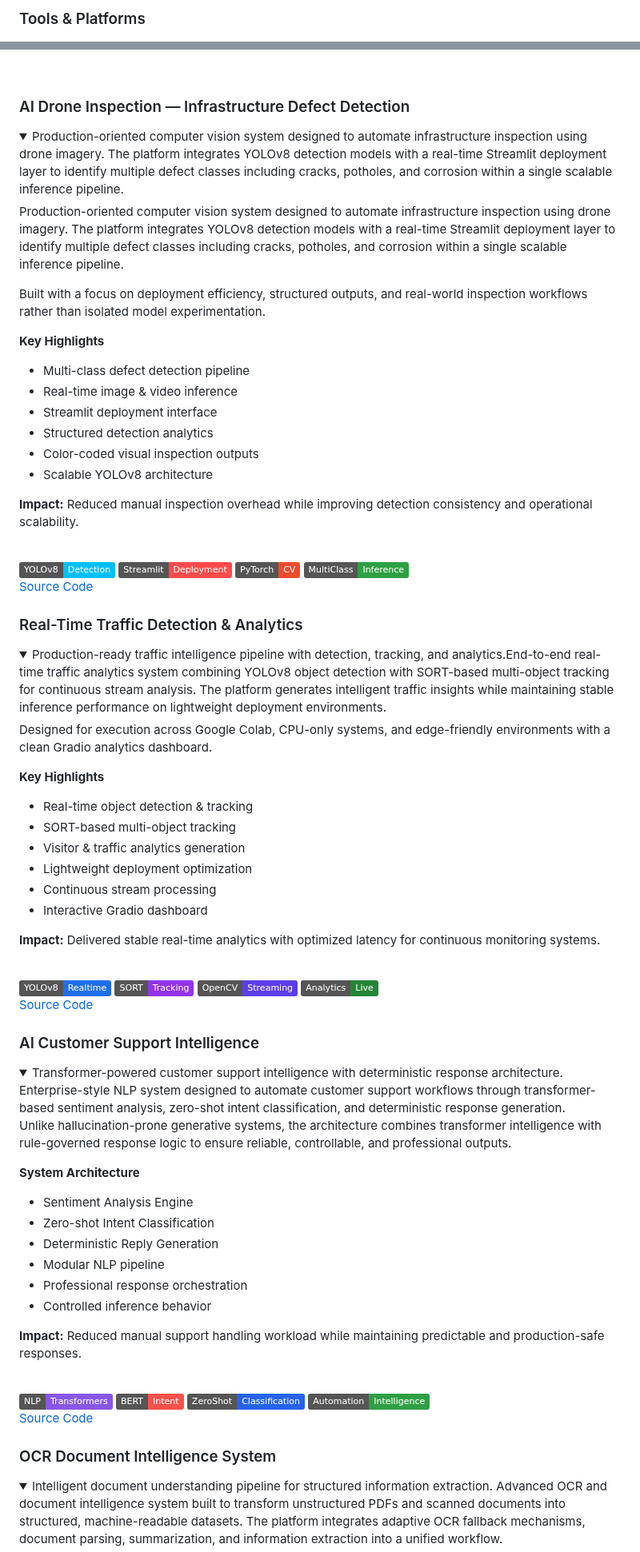
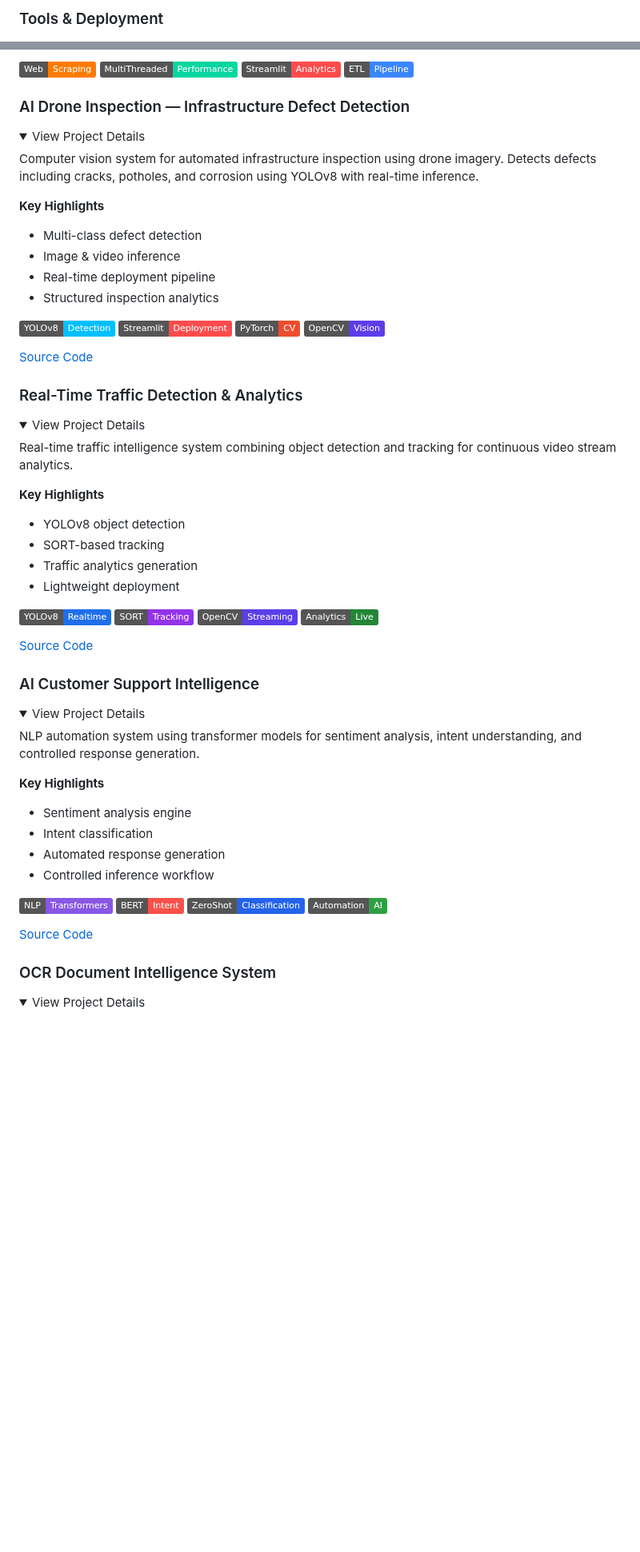
Before and after one commit to hamaylzahid/hamaylzahid, a Markdown page: README.md, 2 parts joined by grey strips. Shown at 80% size. GitHub-like rendering; folded sections open; badges without logos; blank space fills up the shorter version.

Commit message:
Revise README for clarity and additional details
Updated the README to enhance the professional profile, technical stack, and project descriptions.

```diff
--- a/README.md
+++ b/README.md
@@ -91,6 +89,6 @@ AI/ML Engineer focusing  in Computer Vision, Natural Language Processing (NLP),
 </p>
 
-### Tools & Platforms
+### Tools & Deployment
 <p>
   <img src="https://img.shields.io/badge/Git-F05032?style=flat-square&logo=git&logoColor=white"/>
   <img src="https://img.shields.io/badge/GitHub-181717?style=flat-square&logo=github&logoColor=white"/>
@@ -131,96 +154,83 @@ The system combines multi-threaded web scraping, structured ETL processing, anal
 
 ### AI Drone Inspection — Infrastructure Defect Detection
+
 <details>
-<summary>
-Production-oriented computer vision system designed to automate infrastructure inspection using drone imagery. The platform integrates YOLOv8 detection models with a real-time Streamlit deployment layer to identify multiple defect classes including cracks, potholes, and corrosion within a single scalable inference pipeline.
-</summary>
+<summary>View Project Details</summary>
 
-Production-oriented computer vision system designed to automate infrastructure inspection using drone imagery. The platform integrates YOLOv8 detection models with a real-time Streamlit deployment layer to identify multiple defect classes including cracks, potholes, and corrosion within a single scalable inference pipeline.
-
-Built with a focus on deployment efficiency, structured outputs, and real-world inspection workflows rather than isolated model experimentation.
+Computer vision system for automated infrastructure inspection using drone imagery. Detects defects including cracks, potholes, and corrosion using YOLOv8 with real-time inference.
 
 **Key Highlights**
-- Multi-class defect detection pipeline
-- Real-time image & video inference
-- Streamlit deployment interface
-- Structured detection analytics
-- Color-coded visual inspection outputs
-- Scalable YOLOv8 architecture
+- Multi-class defect detection
+- Image & video inference
+- Real-time deployment pipeline
+- Structured inspection analytics
 
-**Impact:** Reduced manual inspection overhead while improving detection consistency and operational scalability.
-
-<br>
-
+<p>
 <img src="https://img.shields.io/badge/YOLOv8-Detection-00BFFF?style=flat"/>
 <img src="https://img.shields.io/badge/Streamlit-Deployment-ff4b4b?style=flat"/>
 <img src="https://img.shields.io/badge/PyTorch-CV-EE4C2C?style=flat"/>
-<img src="https://img.shields.io/badge/MultiClass-Inference-2ea043?style=flat"/>
+<img src="https://img.shields.io/badge/OpenCV-Vision-5C3EE8?style=flat"/>
+</p>
 
 [Source Code](https://github.com/hamaylzahid/AIDroneInspection.git)
+
 </details>
 
+
 ### Real-Time Traffic Detection & Analytics
+
 <details>
-<summary>
-Production-ready traffic intelligence pipeline with detection, tracking, and analytics.End-to-end real-time traffic analytics system combining YOLOv8 object detection with SORT-based multi-object tracking for continuous stream analysis. The platform generates intelligent traffic insights while maintaining stable inference performance on lightweight deployment environments.
-</summary>
+<summary>View Project Details</summary>
 
-Designed for execution across Google Colab, CPU-only systems, and edge-friendly environments with a clean Gradio analytics dashboard.
+Real-time traffic intelligence system combining object detection and tracking for continuous video stream analytics.
 
 **Key Highlights**
-- Real-time object detection & tracking
-- SORT-based multi-object tracking
-- Visitor & traffic analytics generation
-- Lightweight deployment optimization
-- Continuous stream processing
-- Interactive Gradio dashboard
+- YOLOv8 object detection
+- SORT-based tracking
+- Traffic analytics generation
+- Lightweight deployment
 
-**Impact:** Delivered stable real-time analytics with optimized latency for continuous monitoring systems.
-
-<br>
-
+<p>
 <img src="https://img.shields.io/badge/YOLOv8-Realtime-1f6feb?style=flat"/>
 <img src="https://img.shields.io/badge/SORT-Tracking-9333ea?style=flat"/>
 <img src="https://img.shields.io/badge/OpenCV-Streaming-5C3EE8?style=flat"/>
 <img src="https://img.shields.io/badge/Analytics-Live-238636?style=flat"/>
+</p>
 
 [Source Code](https://github.com/hamaylzahid/realtime_objdetection_and_analytics.git)
+
 </details>
 
 
+
 ### AI Customer Support Intelligence
+
 <details>
-<summary>
-Transformer-powered customer support intelligence with deterministic response architecture. Enterprise-style NLP system designed to automate customer support workflows through transformer-based sentiment analysis, zero-shot intent classification, and deterministic response generation.
+<summary>View Project Details</summary>
 
-Unlike hallucination-prone generative systems, the architecture combines transformer intelligence with rule-governed response logic to ensure reliable, controllable, and professional outputs.
-</summary>
+NLP automation system using transformer models for sentiment analysis, intent understanding, and controlled response generation.
 
+**Key Highlights**
+- Sentiment analysis engine
+- Intent classification
+- Automated response generation
+- Controlled inference workflow
 
-**System Architecture**
-- Sentiment Analysis Engine
-- Zero-shot Intent Classification
-- Deterministic Reply Generation
-- Modular NLP pipeline
-- Professional response orchestration
-- Controlled inference behavior
-
-**Impact:** Reduced manual support handling workload while maintaining predictable and production-safe responses.
-
-<br>
-
+<p>
 <img src="https://img.shields.io/badge/NLP-Transformers-8957e5?style=flat"/>
 <img src="https://img.shields.io/badge/BERT-Intent-f85149?style=flat"/>
 <img src="https://img.shields.io/badge/ZeroShot-Classification-2563eb?style=flat"/>
-<img src="https://img.shields.io/badge/Automation-Intelligence-2ea043?style=flat"/>
+<img src="https://img.shields.io/badge/Automation-AI-2ea043?style=flat"/>
+</p>
 
 [Source Code](https://github.com/hamaylzahid/AI-Customer-Support-Intelligence-System.git)
+
 </details>
 
 
+
 ### OCR Document Intelligence System
+
 <details>
-<summary>
-Intelligent document understanding pipeline for structured information extraction. Advanced OCR and document intelligence system built to transform unstructured PDFs and scanned documents into structured, machine-readable datasets. The platform integrates adaptive OCR fallback mechanisms, document parsing, summarization, and information extraction into a unified workflow.
-</summary>
+<summary>View Project Details</summary>
 
```
Also changed, not shown: other parts of README.md (+87 -70 lines).
